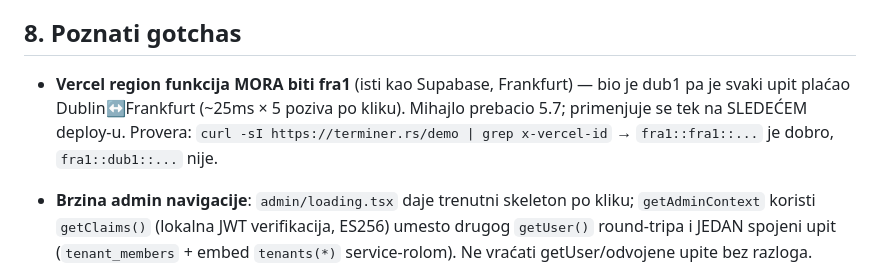
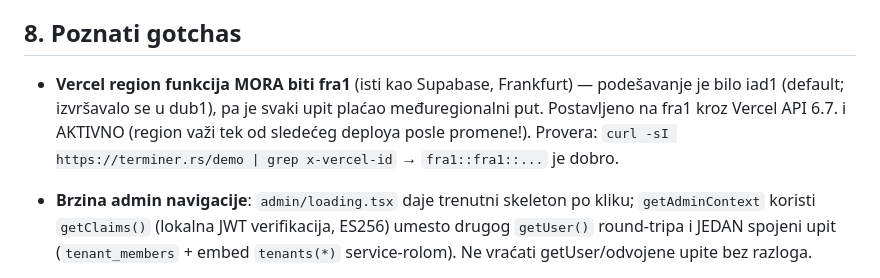
Before and after one commit to Gareebops/terminer, a Markdown page: STANJE_PROJEKTA.md, the part around the change. GitHub-like rendering.

Commit message:
STANJE: fra1 region aktivan na produkciji (verifikovano fra1::fra1)
Co-Authored-By: Claude Fable 5 <noreply@anthropic.com>

```diff
--- a/STANJE_PROJEKTA.md
+++ b/STANJE_PROJEKTA.md
@@ -251,10 +251,11 @@ Vidi `git log --oneline`. Ukratko, sve navedeno je urađeno i verifikovano uživ
 ## 8. Poznati gotchas
 
 - **Vercel region funkcija MORA biti fra1** (isti kao Supabase, Frankfurt) —
-  bio je dub1 pa je svaki upit plaćao Dublin↔Frankfurt (~25ms × 5 poziva po
-  kliku). Mihajlo prebacio 5.7; primenjuje se tek na SLEDEĆEM deploy-u.
-  Provera: `curl -sI https://terminer.rs/demo | grep x-vercel-id` →
-  `fra1::fra1::...` je dobro, `fra1::dub1::...` nije.
+  podešavanje je bilo iad1 (default; izvršavalo se u dub1), pa je svaki
+  upit plaćao međuregionalni put. Postavljeno na fra1 kroz Vercel API 6.7.
+  i AKTIVNO (region važi tek od sledećeg deploya posle promene!). Provera:
+  `curl -sI https://terminer.rs/demo | grep x-vercel-id` →
+  `fra1::fra1::...` je dobro.
 - **Brzina admin navigacije**: `admin/loading.tsx` daje trenutni skeleton
   po kliku; `getAdminContext` koristi `getClaims()` (lokalna JWT verifikacija,
   ES256) umesto drugog `getUser()` round-tripa i JEDAN spojeni upit
```
